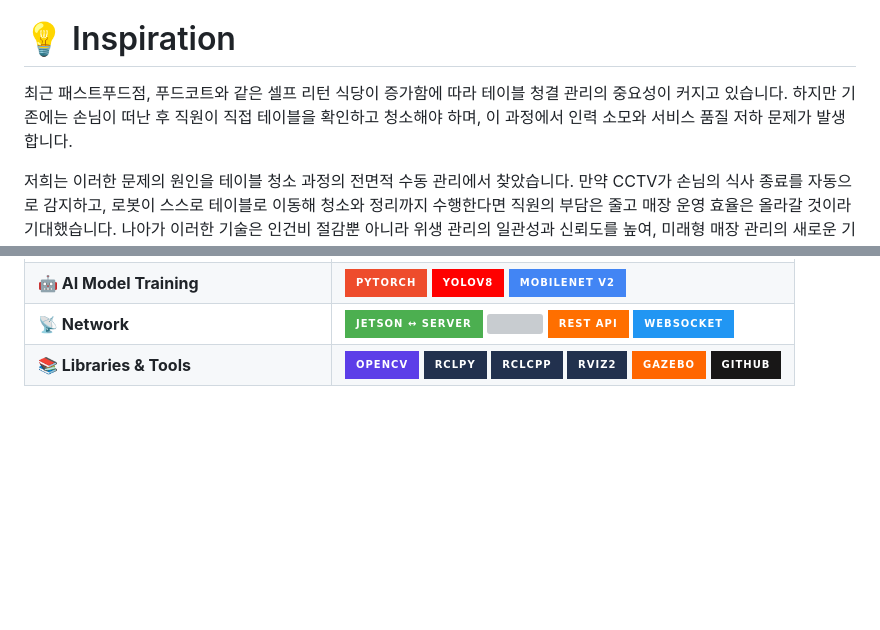
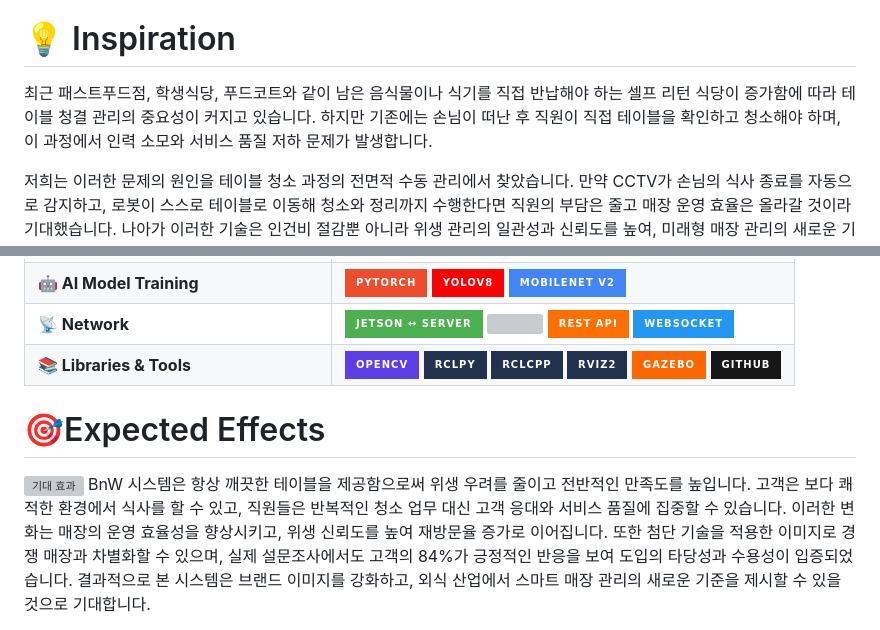
Before and after one commit to changgyu02/2025ESWContest_free_1006, a Markdown page: README.md, 2 parts joined by grey strips. GitHub-like rendering; badges without logos; blank space fills up the shorter version; grey boxes are pictures that could not be loaded.

```diff
--- a/README.md
+++ b/README.md
@@ -3,7 +3,7 @@
 5INT 팀이 개발한 시스템은 BnW(자율주행 테이블 클리너 봇)으로, 패스트푸드점, 푸드코트와 같은 셀프 리턴 식당 환경에서 CCTV를 통한 식사 종료 탐지 → BnW 자율주행 → 테이블 클리닝 → 원점 복귀 과정을 자동화하는 것을 목표로 합니다.
 
 # 💡 Inspiration
-최근 패스트푸드점, 푸드코트와 같은 셀프 리턴 식당이 증가함에 따라 테이블 청결 관리의 중요성이 커지고 있습니다. 하지만 기존에는 손님이 떠난 후 직원이 직접 테이블을 확인하고 청소해야 하며, 이 과정에서 인력 소모와 서비스 품질 저하 문제가 발생합니다.
+최근 패스트푸드점, 학생식당, 푸드코트와 같이 남은 음식물이나 식기를 직접 반납해야 하는 셀프 리턴 식당이 증가함에 따라 테이블 청결 관리의 중요성이 커지고 있습니다. 하지만 기존에는 손님이 떠난 후 직원이 직접 테이블을 확인하고 청소해야 하며, 이 과정에서 인력 소모와 서비스 품질 저하 문제가 발생합니다.
 
 저희는 이러한 문제의 원인을 테이블 청소 과정의 전면적 수동 관리에서 찾았습니다. 만약 CCTV가 손님의 식사 종료를 자동으로 감지하고, 로봇이 스스로 테이블로 이동해 청소와 정리까지 수행한다면 직원의 부담은 줄고 매장 운영 효율은 올라갈 것이라 기대했습니다. 나아가 이러한 기술은 인건비 절감뿐 아니라 위생 관리의 일관성과 신뢰도를 높여, 미래형 매장 관리의 새로운 기준이 될 수 있을 것이라 생각했습니다.
 
@@ -105,3 +105,7 @@
     </td>
   </tr>
 </table>
+
+# 🎯Expected Effects
+<img width="1920" height="1080" alt="기대 효과" src="https://github.com/user-attachments/assets/1db27db3-ec36-4d9f-ab22-5a0e0406667c" />
+BnW 시스템은 항상 깨끗한 테이블을 제공함으로써 위생 우려를 줄이고 전반적인 만족도를 높입니다. 고객은 보다 쾌적한 환경에서 식사를 할 수 있고, 직원들은 반복적인 청소 업무 대신 고객 응대와 서비스 품질에 집중할 수 있습니다. 이러한 변화는 매장의 운영 효율성을 향상시키고, 위생 신뢰도를 높여 재방문율 증가로 이어집니다. 또한 첨단 기술을 적용한 이미지로 경쟁 매장과 차별화할 수 있으며, 실제 설문조사에서도 고객의 84%가 긍정적인 반응을 보여 도입의 타당성과 수용성이 입증되었습니다. 결과적으로 본 시스템은 브랜드 이미지를 강화하고, 외식 산업에서 스마트 매장 관리의 새로운 기준을 제시할 수 있을 것으로 기대합니다.
```
